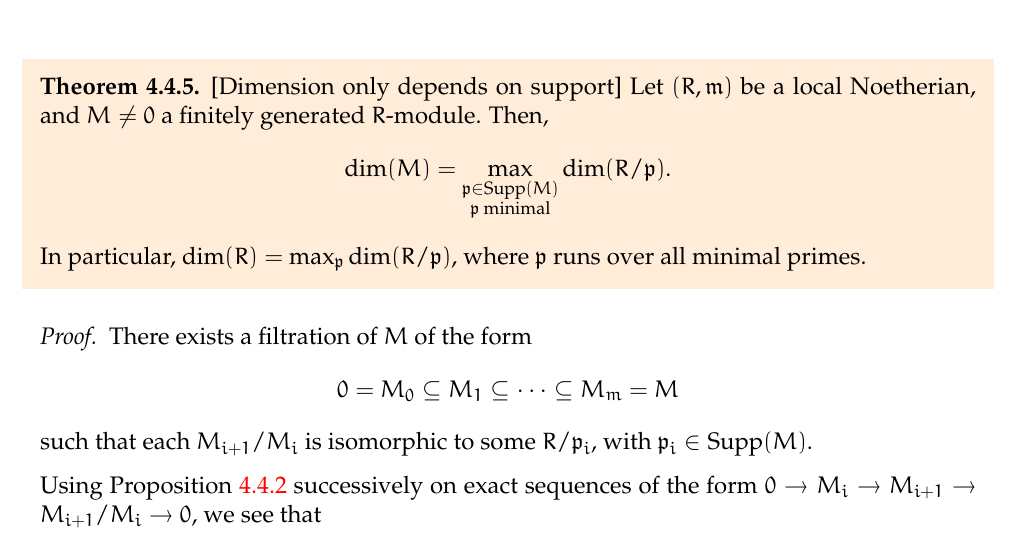
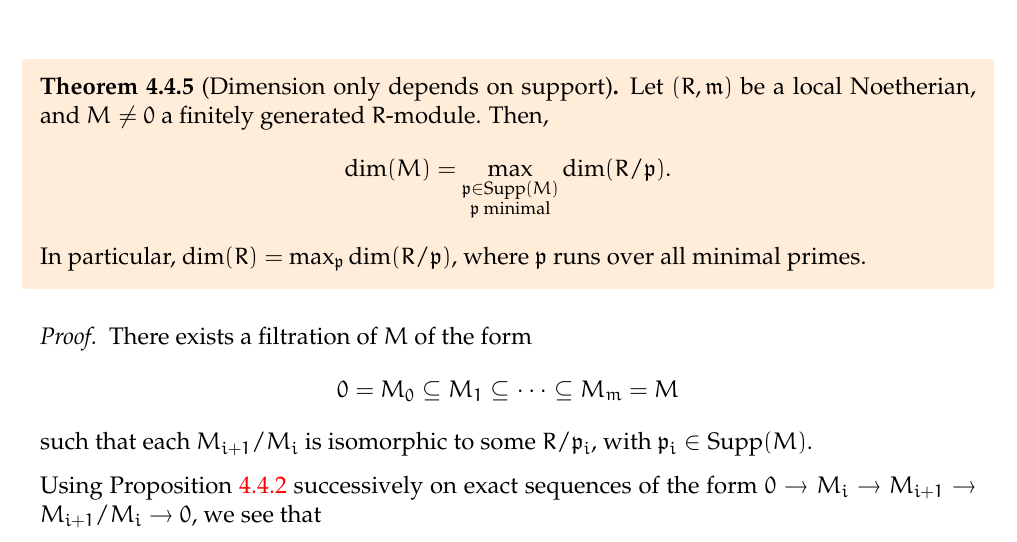
Before and after one commit to aryamanmaithani/math, a LaTeX document (comm-alg/notes.tex): part of page 36 of 59, cut so that both start at the same text. Compiled offline with pdfLaTeX.

Commit message:
updated till 13th feb

```diff
--- a/comm-alg/notes.tex
+++ b/comm-alg/notes.tex
@@ -1389,7 +1389,7 @@ $\nil(R)$ above denotes the ideal of nilpotents.
 	\Cref{cor:dimension-direct-sum} and \Cref{prop:local-dimensions-short-exact-sequence} now imply that $\dim(R/I^{k}) \ge \dim(I^{k}/I^{k + 1})$.
 \end{proof}
 
-\begin{thm} \label{thm:dimension-depends-support}[Dimension only depends on support]
+\begin{thm}[Dimension only depends on support] \label{thm:dimension-depends-support}
 	Let $(R, \mathfrak{m})$ be a local Noetherian, and $M \neq 0$ a finitely generated $R$-module. Then,
 	\begin{equation*}
 		\dim(M) = \max_{\substack{\mathfrak{p} \in \Supp(M) \\ \mathfrak{p} \text{ minimal}}} \dim(R/\mathfrak{p}).
```
Also changed, not shown: comm-alg/notes.pdf.
